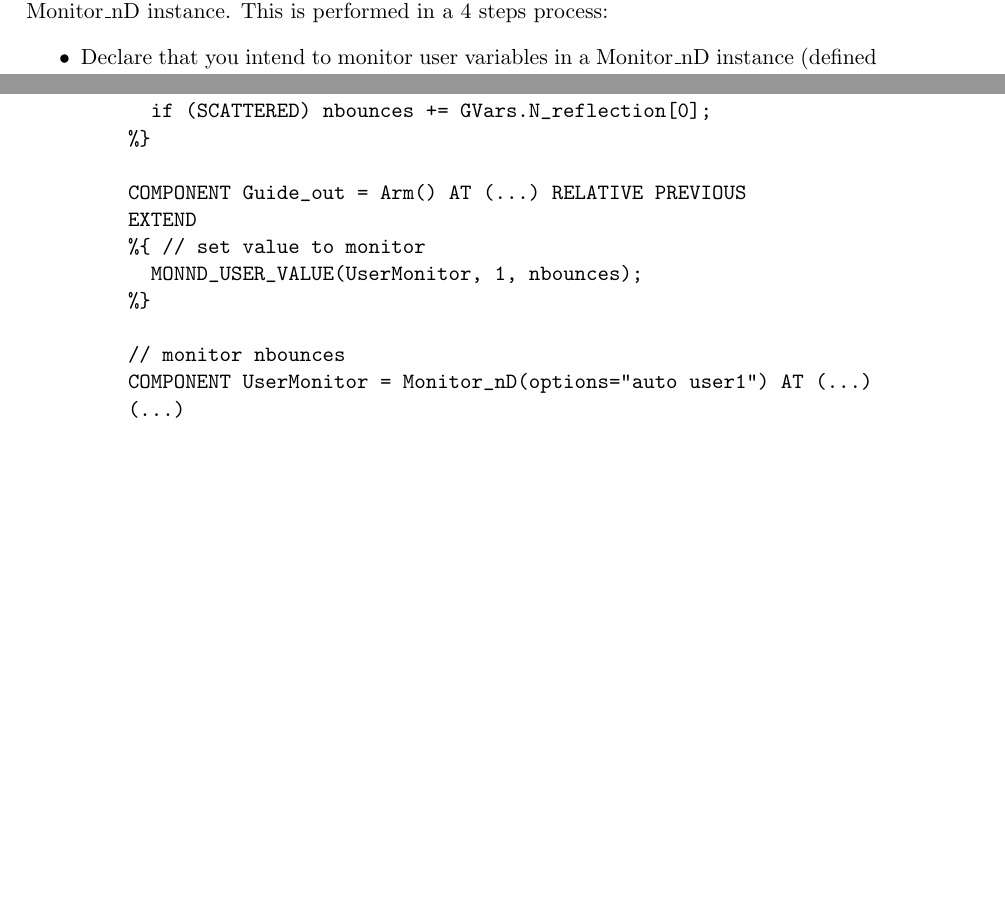
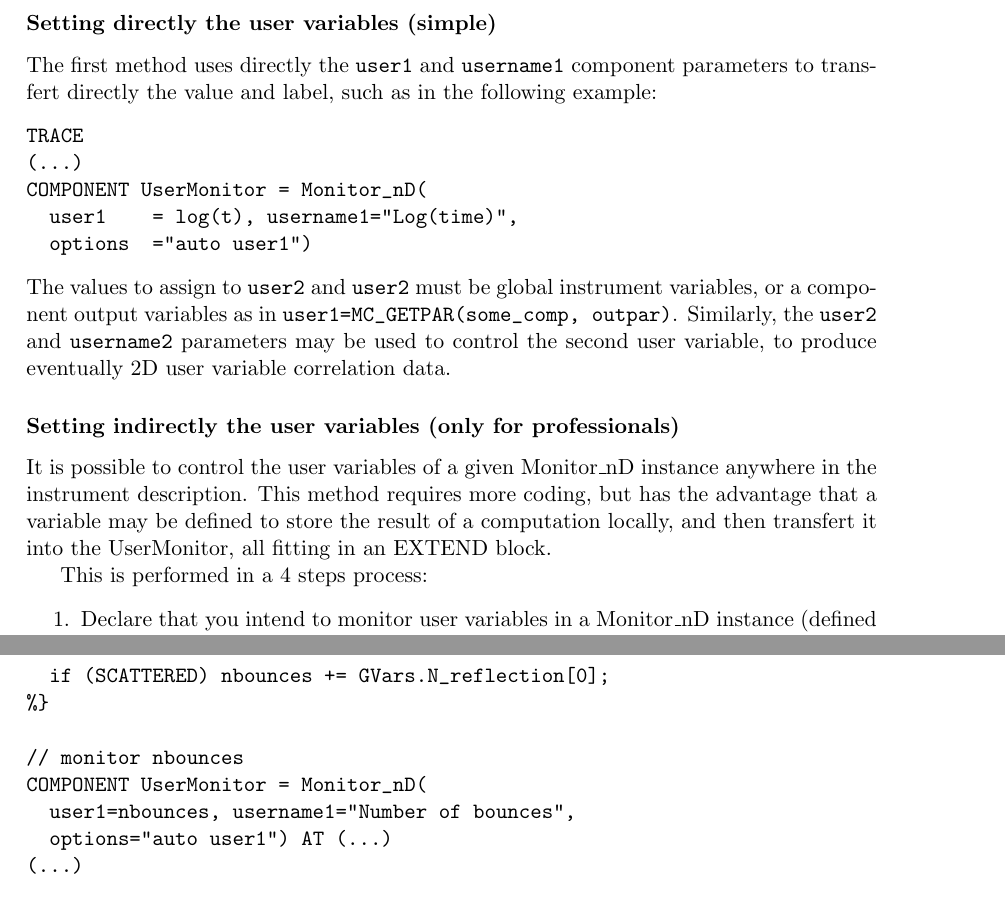
Before and after one commit to jonasstein/mcstastex, a LaTeX thesis (trunk/Component_manual.tex, which reads trunk/Monitor_nD.tex): two parts of pages 103 and 106 of 132 before the commit and two parts of pages 105 and 107 of 132 after it, joined at a grey line, cut at the place of the change, the shorter picture padded with empty space. Compiled offline with LaTeX, dvips and Ghostscript.

Commit message:
Added more info about MC_GETPAR and new way of monitoring user variables, much simpler as before.
git-svn-id: https://svn.mccode.org/svn/McStasTeX@129 feec88ba-9254-4c29-afb0-2c2f27bf560d

```diff
--- a/trunk/Monitor_nD.tex
+++ b/trunk/Monitor_nD.tex
@@ -237,8 +237,27 @@ will monitor all theses neutron variables in one long list, one row per neutron
 \label{s:monnd:user}
 \index{Monitors!Custom monitoring (user variables, Monitor\_nD)}
 
-There is a simple way to monitor any quantity with Monitor\_nD. This may be e.g. the number of neutron bounces in a guide, or the wavevector and energy transfert at a sample. The only requirement is to define the \verb+user1+ (and optionally \verb+user2+) variables of a given Monitor\_nD instance. This is performed in a 4 steps process:
-\begin{itemize}
+There are two ways to monitor any quantity with Monitor\_nD. This may be e.g. the number of neutron bounces in a guide, or the wavevector and energy transfert at a sample. The only requirement is to define the \verb+user1+ (and optionally \verb+user2+) variables of a given Monitor\_nD instance.
+
+\subsubsection{Setting directly the user variables (simple)}
+
+The first method uses directly the \verb+user1+ and \verb+username1+ component parameters to transfert directly the value and label, such as in the following example:
+\begin{verbatim}
+TRACE
+(...)
+COMPONENT UserMonitor = Monitor_nD(
+  user1    = log(t), username1="Log(time)",
+  options  ="auto user1")
+\end{verbatim}
+The values to assign to \verb+user2+ and \verb+user2+ must be global instrument variables, or a component output variables as in \verb+user1=MC_GETPAR(some_comp, outpar)+.
+Similarly, the \verb+user2+ and \verb+username2+ parameters may be used to control the second user variable, to produce eventually 2D user variable correlation data.
+
+\subsubsection{Setting indirectly the user variables (only for professionals)}
+
+It is possible to control the user variables of a given Monitor\_nD instance anywhere in the instrument description. This method requires more coding, but has the advantage that a variable may be defined to store the result of a computation locally, and then transfert it into the UserMonitor, all fitting in an EXTEND block.
+
+This is performed in a 4 steps process:
+\begin{enumerate}
 \item Declare that you intend to monitor user variables in a Monitor\_nD instance (defined in TRACE):
 \begin{verbatim}
 DECLARE
@@ -285,16 +306,12 @@ DECLARE
 %{
   double nbounces;
 %}
-INITIALIZE
-%{
-  MONND_USER_TITLE(UserMonitor, 1, "Number of bounces");
-%}
 TRACE
 (...)
 COMPONENT Guide_in = Arm() AT (...)
 EXTEND
 %{
-  nbouces = 0;
+  nbounces = 0;
 %}
 
 COMPONENT Guide1 = Guide_gravity(...) AT (...) RELATIVE PREVIOUS
@@ -309,14 +326,10 @@ EXTEND
   if (SCATTERED) nbounces += GVars.N_reflection[0];
 %}
 
-COMPONENT Guide_out = Arm() AT (...) RELATIVE PREVIOUS
-EXTEND
-%{ // set value to monitor
-  MONND_USER_VALUE(UserMonitor, 1, nbounces);
-%}
-
 // monitor nbounces
-COMPONENT UserMonitor = Monitor_nD(options="auto user1") AT (...)
+COMPONENT UserMonitor = Monitor_nD(
+  user1=nbounces, username1="Number of bounces",
+  options="auto user1") AT (...)
 (...)
 \end{verbatim}
 
```
Also changed, not shown: trunk/kernelcalls.tex (+1 -1 lines), trunk/Monitor_nD.tex (8 more changed lines).
